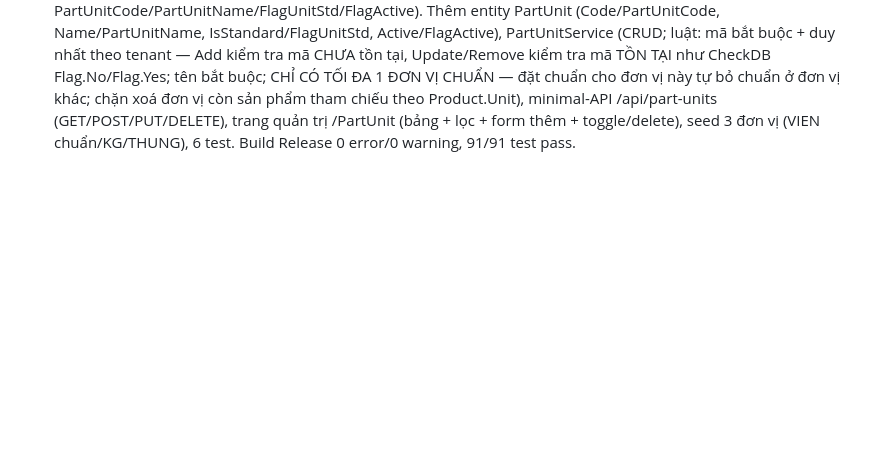
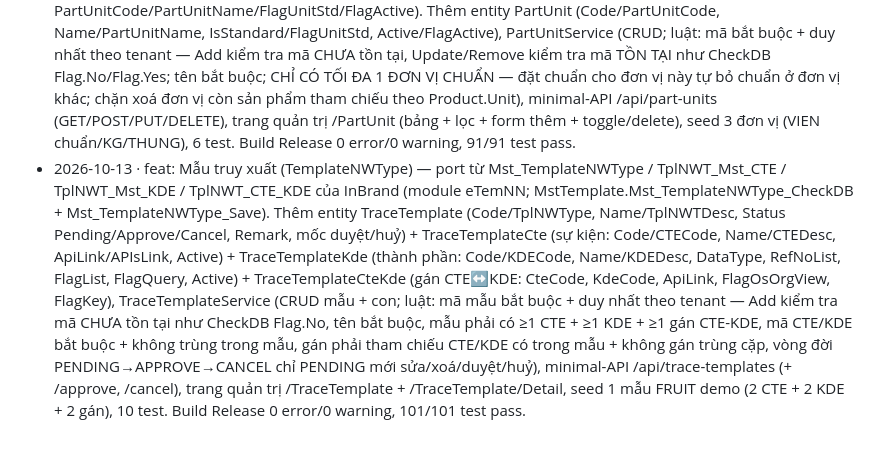
Before and after one commit to Tranletrungkien1705/MiniOrigin, a Markdown page: DEEPEN-LOG.md, the part around the change. Drawn GitHub-style; blank space fills up the shorter version.

Commit message:
docs: ghi DEEPEN-LOG cho Mau truy xuat (TemplateNWType)

```diff
--- a/DEEPEN-LOG.md
+++ b/DEEPEN-LOG.md
@@ -9,3 +9,4 @@
 - 2026-10-10 · feat: Danh mục Nhà cung cấp (Supplier) — port từ Mst_Supplier của InBrand (MstSupplierManager: MstSupplierCheckDB + Add/Update/Remove; entity MstSupplier: SupCode/SupType/SupName/FlagActive). Hoàn thiện entity Supplier vốn đã có sẵn trong Models/Entities.cs nhưng chưa có service/API/UI. Thêm SupplierService (CRUD; luật: SupCode bắt buộc + duy nhất theo tenant — Add kiểm tra mã CHƯA tồn tại, Update/Remove kiểm tra mã TỒN TẠI như CheckDB Flag.No/Flag.Yes; SupName bắt buộc; SupType luôn gán NORMAL khi tạo theo TConst.SupType.Normal; cờ hoạt động FlagActive), minimal-API /api/suppliers (GET/POST/PUT/DELETE), trang quản trị /Supplier (bảng + lọc + form thêm + toggle/delete), seed 2 nhà cung cấp demo (NCC001/NCC002), 7 test. Build Release 0 error/0 warning, 76/76 test pass.
 - 2026-10-11 · feat: Danh mục Đại lý (Dealer) + Loại đại lý (DealerType) — port từ Mst_Dealer / Mst_DealerType của InBrand (MstDealerManager: MstDealerAddX/Update/Remove + MstDealerCheckDB; MstDealerTypeManager). Thêm entity DealerType (Code/DLType, Name/DLTypeName, Active/FlagActive) + Dealer (Code/DLCode, Name/DLName, ParentId/DLCodeParent phân cấp cha–con, DealerTypeId/DLType, InvCode, MaterialTypeCode/PMType, SkycicSiteID, IsRoot/FlagRoot, BuCode/DLBUCode, BuPattern/DLBUPattern, Level/DLLevel, Active/FlagActive, Remark), DealerService (CRUD loại đại lý + đại lý; luật: mã bắt buộc + duy nhất theo tenant — Add kiểm tra mã CHƯA tồn tại, Update/Remove kiểm tra mã TỒN TẠI như CheckDB Flag.No/Flag.Yes; tên bắt buộc; ĐẠI LÝ CẤP TRÊN phải TỒN TẠI & ĐANG HOẠT ĐỘNG; loại đại lý khi gán phải tồn tại & hoạt động; khi tạo gán mặc định FlagRoot=No, DLBUCode/DLBUPattern="X", DLLevel=1; chặn đại lý tự làm cấp trên của chính nó; chặn xoá đại lý còn cấp dưới & chặn xoá loại còn đại lý tham chiếu), minimal-API /api/dealer-types + /api/dealers (GET/POST/PUT/DELETE), trang quản trị /Dealer (bảng phân cấp + form thêm đại lý + khối loại đại lý), seed 2 loại (CAP1/BANLE) + 3 đại lý demo (DL-HCM có 1 cấp dưới, DL-HN), 9 test. Build Release 0 error/0 warning, 85/85 test pass.
 - 2026-10-12 · feat: Danh mục Đơn vị tính (PartUnit) — port từ Mst_PartUnit của InBrand (MstPartUnitManager: MstPartUnitCheckDB + Add/Update/Remove; entity MstPartUnit: PartUnitCode/PartUnitName/FlagUnitStd/FlagActive). Thêm entity PartUnit (Code/PartUnitCode, Name/PartUnitName, IsStandard/FlagUnitStd, Active/FlagActive), PartUnitService (CRUD; luật: mã bắt buộc + duy nhất theo tenant — Add kiểm tra mã CHƯA tồn tại, Update/Remove kiểm tra mã TỒN TẠI như CheckDB Flag.No/Flag.Yes; tên bắt buộc; CHỈ CÓ TỐI ĐA 1 ĐƠN VỊ CHUẨN — đặt chuẩn cho đơn vị này tự bỏ chuẩn ở đơn vị khác; chặn xoá đơn vị còn sản phẩm tham chiếu theo Product.Unit), minimal-API /api/part-units (GET/POST/PUT/DELETE), trang quản trị /PartUnit (bảng + lọc + form thêm + toggle/delete), seed 3 đơn vị (VIEN chuẩn/KG/THUNG), 6 test. Build Release 0 error/0 warning, 91/91 test pass.
+- 2026-10-13 · feat: Mẫu truy xuất (TemplateNWType) — port từ Mst_TemplateNWType / TplNWT_Mst_CTE / TplNWT_Mst_KDE / TplNWT_CTE_KDE của InBrand (module eTemNN; MstTemplate.Mst_TemplateNWType_CheckDB + Mst_TemplateNWType_Save). Thêm entity TraceTemplate (Code/TplNWType, Name/TplNWTDesc, Status Pending/Approve/Cancel, Remark, mốc duyệt/huỷ) + TraceTemplateCte (sự kiện: Code/CTECode, Name/CTEDesc, ApiLink/APIsLink, Active) + TraceTemplateKde (thành phần: Code/KDECode, Name/KDEDesc, DataType, RefNoList, FlagList, FlagQuery, Active) + TraceTemplateCteKde (gán CTE↔KDE: CteCode, KdeCode, ApiLink, FlagOsOrgView, FlagKey), TraceTemplateService (CRUD mẫu + con; luật: mã mẫu bắt buộc + duy nhất theo tenant — Add kiểm tra mã CHƯA tồn tại như CheckDB Flag.No, tên bắt buộc, mẫu phải có ≥1 CTE + ≥1 KDE + ≥1 gán CTE-KDE, mã CTE/KDE bắt buộc + không trùng trong mẫu, gán phải tham chiếu CTE/KDE có trong mẫu + không gán trùng cặp, vòng đời PENDING→APPROVE→CANCEL chỉ PENDING mới sửa/xoá/duyệt/huỷ), minimal-API /api/trace-templates (+ /approve, /cancel), trang quản trị /TraceTemplate + /TraceTemplate/Detail, seed 1 mẫu FRUIT demo (2 CTE + 2 KDE + 2 gán), 10 test. Build Release 0 error/0 warning, 101/101 test pass.
```
